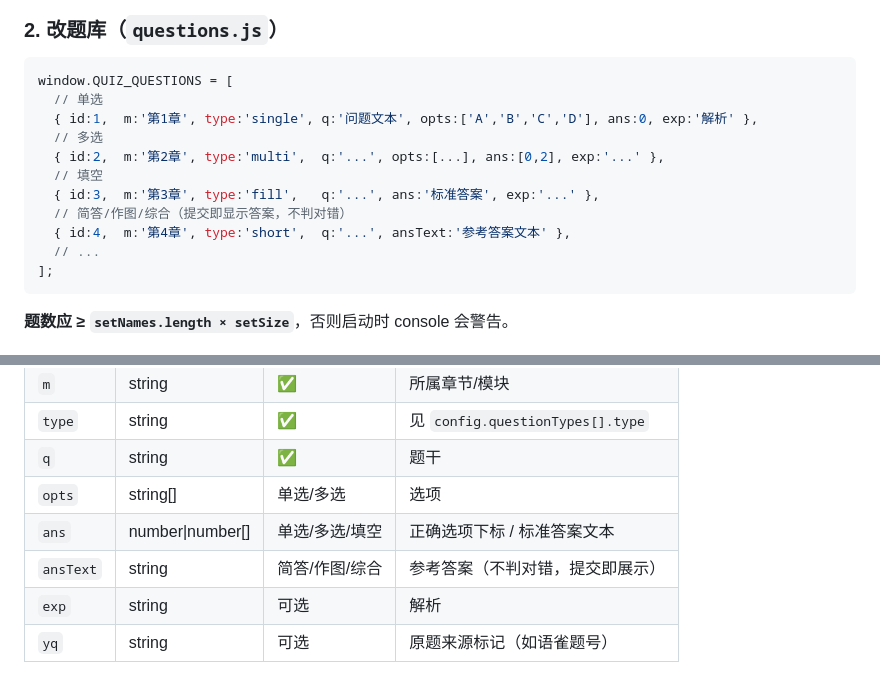
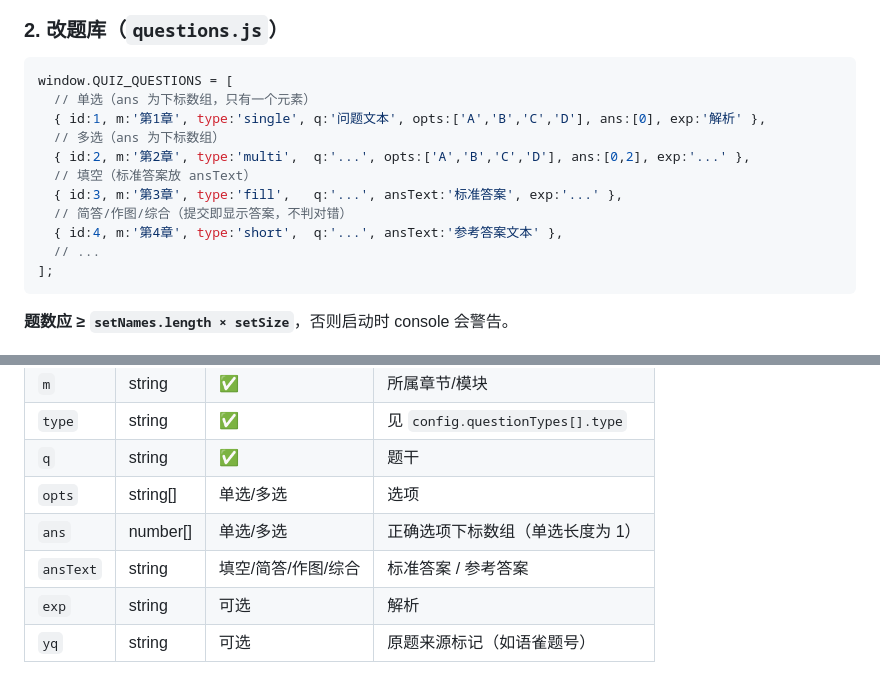
Before and after one commit to emanon312/quiz-hub, a Markdown page: README.md, 2 parts joined by grey strips. Drawn GitHub-style.

Commit message:
修正 README 中题目字段示例（单选 ans 为数组、填空用 ansText）

````diff
--- a/README.md
+++ b/README.md
@@ -60,14 +60,14 @@ window.QUIZ_CONFIG = {
 
 ```js
 window.QUIZ_QUESTIONS = [
-  // 单选
-  { id:1,  m:'第1章', type:'single', q:'问题文本', opts:['A','B','C','D'], ans:0, exp:'解析' },
-  // 多选
-  { id:2,  m:'第2章', type:'multi',  q:'...', opts:[...], ans:[0,2], exp:'...' },
-  // 填空
-  { id:3,  m:'第3章', type:'fill',   q:'...', ans:'标准答案', exp:'...' },
+  // 单选（ans 为下标数组，只有一个元素）
+  { id:1, m:'第1章', type:'single', q:'问题文本', opts:['A','B','C','D'], ans:[0], exp:'解析' },
+  // 多选（ans 为下标数组）
+  { id:2, m:'第2章', type:'multi',  q:'...', opts:['A','B','C','D'], ans:[0,2], exp:'...' },
+  // 填空（标准答案放 ansText）
+  { id:3, m:'第3章', type:'fill',   q:'...', ansText:'标准答案', exp:'...' },
   // 简答/作图/综合（提交即显示答案，不判对错）
-  { id:4,  m:'第4章', type:'short',  q:'...', ansText:'参考答案文本' },
+  { id:4, m:'第4章', type:'short',  q:'...', ansText:'参考答案文本' },
   // ...
 ];
 ```
@@ -87,8 +87,8 @@ window.QUIZ_QUESTIONS = [
 | `type`   | string     | ✅              | 见 `config.questionTypes[].type`      |
 | `q`      | string     | ✅              | 题干                                  |
 | `opts`   | string[]   | 单选/多选       | 选项                                  |
-| `ans`    | number\|number[] | 单选/多选/填空 | 正确选项下标 / 标准答案文本     |
-| `ansText`| string     | 简答/作图/综合  | 参考答案（不判对错，提交即展示）      |
+| `ans`    | number[]   | 单选/多选       | 正确选项下标数组（单选长度为 1）      |
+| `ansText`| string     | 填空/简答/作图/综合 | 标准答案 / 参考答案                |
 | `exp`    | string     | 可选             | 解析                                  |
 | `yq`     | string     | 可选             | 原题来源标记（如语雀题号）            |
 
````
